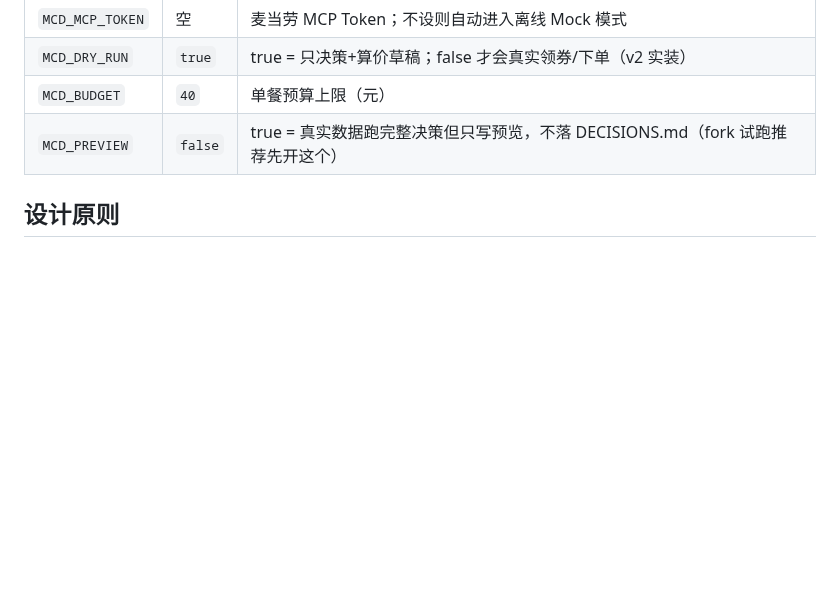
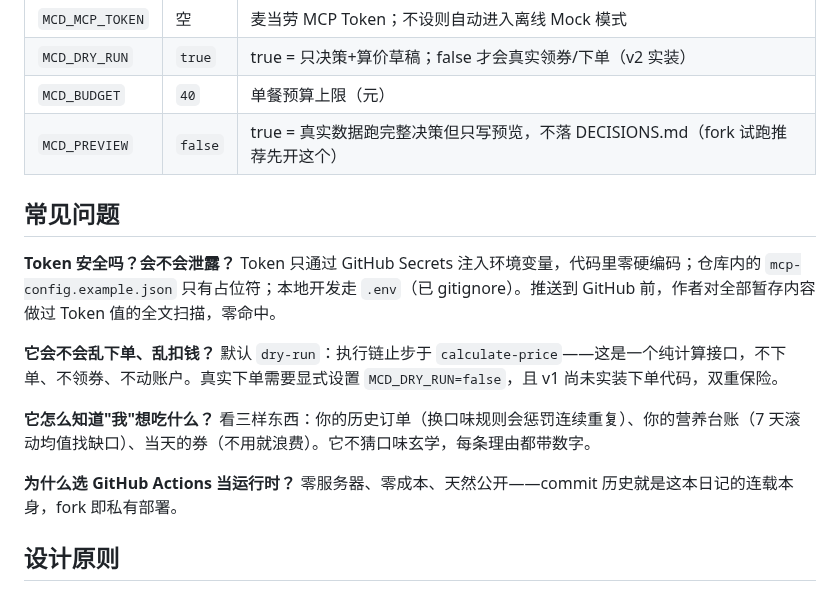
Before and after one commit to Green1989/McAutoPilot, a Markdown page: README.md, the part around one of its changes. GitHub-like rendering; blank space fills up the shorter version.

```diff
--- a/README.md
+++ b/README.md
@@ -95,6 +107,20 @@ CONTEST_DECLARATION.md            # 参赛声明（官方要求，不可改动
 | `MCD_BUDGET` | `40` | 单餐预算上限（元） |
 | `MCD_PREVIEW` | `false` | true = 真实数据跑完整决策但只写预览，不落 DECISIONS.md（fork 试跑推荐先开这个） |
 
+## 常见问题
+
+**Token 安全吗？会不会泄露？**
+Token 只通过 GitHub Secrets 注入环境变量，代码里零硬编码；仓库内的 `mcp-config.example.json` 只有占位符；本地开发走 `.env`（已 gitignore）。推送到 GitHub 前，作者对全部暂存内容做过 Token 值的全文扫描，零命中。
+
+**它会不会乱下单、乱扣钱？**
+默认 `dry-run`：执行链止步于 `calculate-price`——这是一个纯计算接口，不下单、不领券、不动账户。真实下单需要显式设置 `MCD_DRY_RUN=false`，且 v1 尚未实装下单代码，双重保险。
+
+**它怎么知道"我"想吃什么？**
+看三样东西：你的历史订单（换口味规则会惩罚连续重复）、你的营养台账（7 天滚动均值找缺口）、当天的券（不用就浪费）。它不猜口味玄学，每条理由都带数字。
+
+**为什么选 GitHub Actions 当运行时？**
+零服务器、零成本、天然公开——commit 历史就是这本日记的连载本身，fork 即私有部署。
+
 ## 设计原则
 
 - **默认不动真格**：dry-run 是默认值，真实下单需要显式开启；
```
Also changed, not shown: other parts of README.md (+24 -12 lines), docs/DEVLOG.md (+22 -0 lines), docs/promotion/post-drafts.md (added, +47 -0 lines), docs/registration-issue.md (added, +17 -0 lines), docs/demo.gif (added), 1 other file.
